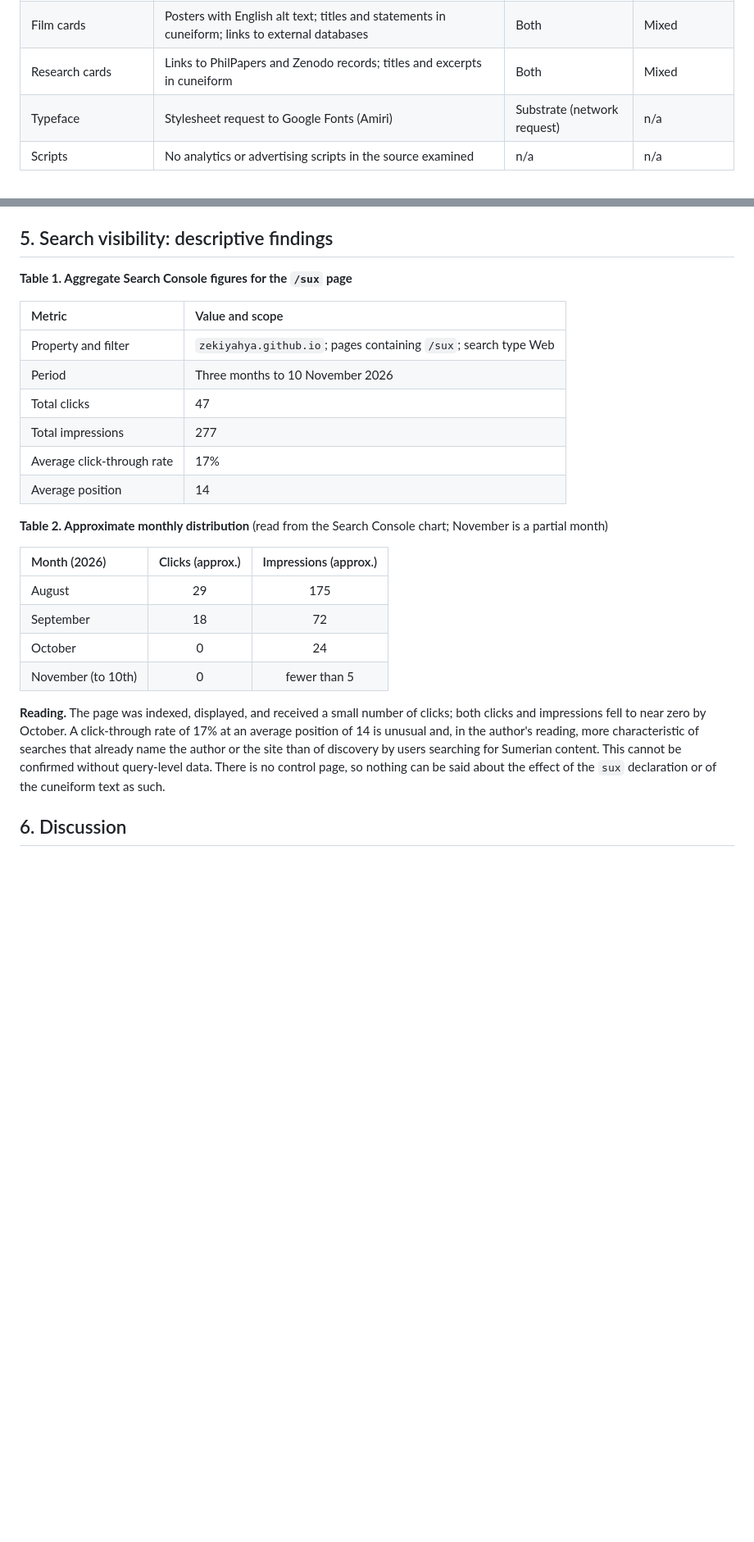
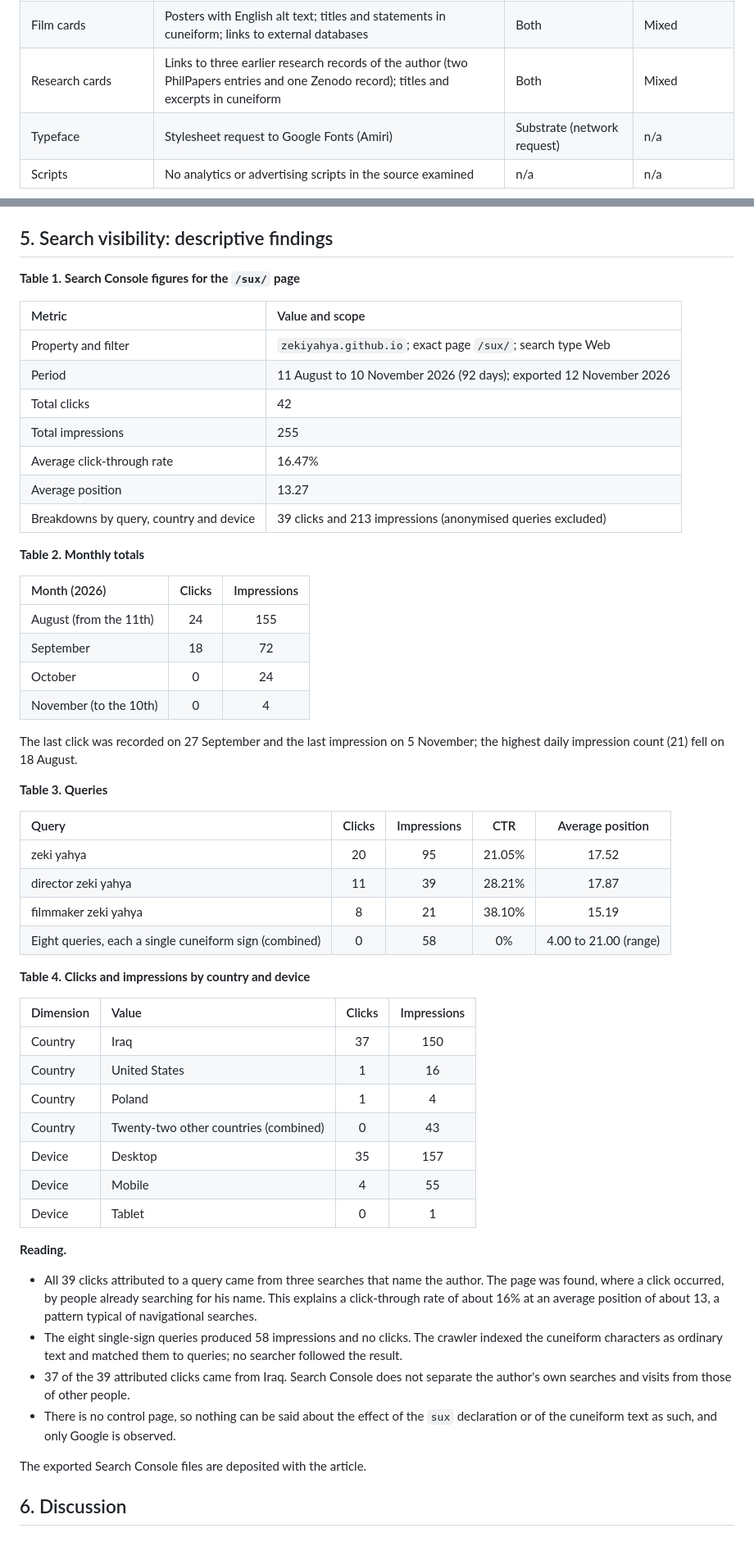
Before and after one commit to zekiyahya/zekiyahya.github.io, a Markdown page: sux/README.md, 2 parts joined by grey strips. Shown at 82% size. Rendered like a GitHub page; blank space fills up the shorter version.

```diff
--- a/sux/README.md
+++ b/sux/README.md
@@ -71,7 +71,7 @@ The study is a practice-based self-case study: the author created the work and o
 | Main heading and biography line | Cuneiform characters | Surface | Cuneiform characters |
 | Manifesto block | Six lines of cuneiform characters | Surface | Cuneiform characters |
 | Film cards | Posters with English alt text; titles and statements in cuneiform; links to external databases | Both | Mixed |
-| Research cards | Links to PhilPapers and Zenodo records; titles and excerpts in cuneiform | Both | Mixed |
+| Research cards | Links to three earlier research records of the author (two PhilPapers entries and one Zenodo record); titles and excerpts in cuneiform | Both | Mixed |
 | Typeface | Stylesheet request to Google Fonts (Amiri) | Substrate (network request) | n/a |
 | Scripts | No analytics or advertising scripts in the source examined | n/a | n/a |
 
@@ -118,27 +118,58 @@ SUX Markup proposes four signs for the skeleton of a document. The allegory is i
 
 ## 5. Search visibility: descriptive findings
 
-**Table 1. Aggregate Search Console figures for the `/sux` page**
+**Table 1. Search Console figures for the `/sux/` page**
 
 | Metric | Value and scope |
 | :--- | :--- |
-| Property and filter | `zekiyahya.github.io`; pages containing `/sux`; search type Web |
-| Period | Three months to 10 November 2026 |
-| Total clicks | 47 |
-| Total impressions | 277 |
-| Average click-through rate | 17% |
-| Average position | 14 |
+| Property and filter | `zekiyahya.github.io`; exact page `/sux/`; search type Web |
+| Period | 11 August to 10 November 2026 (92 days); exported 12 November 2026 |
+| Total clicks | 42 |
+| Total impressions | 255 |
+| Average click-through rate | 16.47% |
+| Average position | 13.27 |
+| Breakdowns by query, country and device | 39 clicks and 213 impressions (anonymised queries excluded) |
 
-**Table 2. Approximate monthly distribution** (read from the Search Console chart; November is a partial month)
+**Table 2. Monthly totals**
 
-| Month (2026) | Clicks (approx.) | Impressions (approx.) |
+| Month (2026) | Clicks | Impressions |
 | :--- | :---: | :---: |
-| August | 29 | 175 |
+| August (from the 11th) | 24 | 155 |
 | September | 18 | 72 |
 | October | 0 | 24 |
-| November (to 10th) | 0 | fewer than 5 |
+| November (to the 10th) | 0 | 4 |
 
-**Reading.** The page was indexed, displayed, and received a small number of clicks; both clicks and impressions fell to near zero by October. A click-through rate of 17% at an average position of 14 is unusual and, in the author's reading, more characteristic of searches that already name the author or the site than of discovery by users searching for Sumerian content. This cannot be confirmed without query-level data. There is no control page, so nothing can be said about the effect of the `sux` declaration or of the cuneiform text as such.
+The last click was recorded on 27 September and the last impression on 5 November; the highest daily impression count (21) fell on 18 August.
+
+**Table 3. Queries**
+
+| Query | Clicks | Impressions | CTR | Average position |
+| :--- | :---: | :---: | :---: | :---: |
+| zeki yahya | 20 | 95 | 21.05% | 17.52 |
+| director zeki yahya | 11 | 39 | 28.21% | 17.87 |
+| filmmaker zeki yahya | 8 | 21 | 38.10% | 15.19 |
+| Eight queries, each a single cuneiform sign (combined) | 0 | 58 | 0% | 4.00 to 21.00 (range) |
+
+**Table 4. Clicks and impressions by country and device**
+
+| Dimension | Value | Clicks | Impressions |
+| :--- | :--- | :---: | :---: |
+| Country | Iraq | 37 | 150 |
+| Country | United States | 1 | 16 |
+| Country | Poland | 1 | 4 |
+| Country | Twenty-two other countries (combined) | 0 | 43 |
+| Device | Desktop | 35 | 157 |
+| Device | Mobile | 4 | 55 |
+| Device | Tablet | 0 | 1 |
+
+**Reading.**
+
+- All 39 clicks attributed to a query came from three searches that name the author. The page was found, where a click occurred, by people already searching for his name. This explains a click-through rate of about 16% at an average position of about 13, a pattern typical of navigational searches.
+- The eight single-sign queries produced 58 impressions and no clicks. The crawler indexed the cuneiform characters as ordinary text and matched them to queries; no searcher followed the result.
+- 37 of the 39 attributed clicks came from Iraq. Search Console does not separate the author's own searches and visits from those of other people.
+- There is no control page, so nothing can be said about the effect of the `sux` declaration or of the cuneiform text as such, and only Google is observed.
+
+The exported Search Console files are deposited with the article.
 
 ## 6. Discussion
 
```
Also changed, not shown: other parts of sux/README.md (+5 -5 lines).
